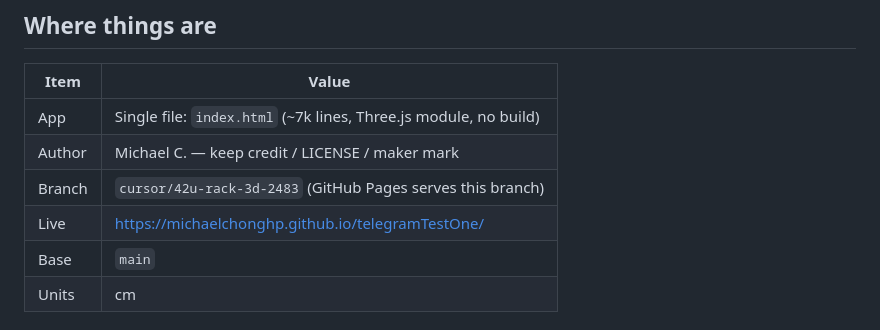
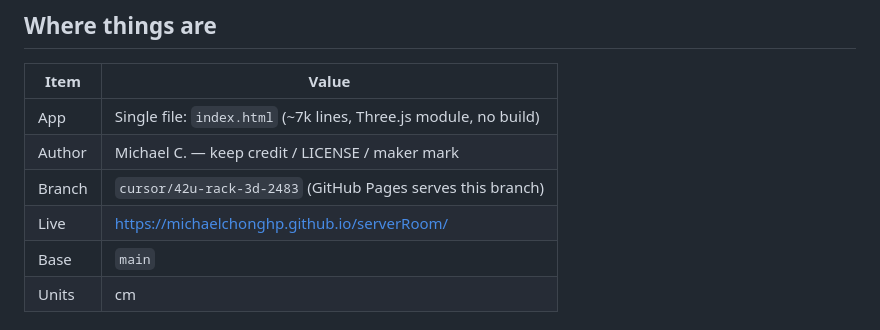
Before and after one commit to michaelchonghp/serverRoom, a Markdown page: AGENT_HANDOFF.md, the part around the change. Rendered like a GitHub page.

Commit message:
Update live Pages URL after repo rename to serverRoom
Point AGENT_HANDOFF at michaelchonghp.github.io/serverRoom.

Co-authored-by: michaelchonghp <michaelchonghp@users.noreply.github.com>

```diff
--- a/AGENT_HANDOFF.md
+++ b/AGENT_HANDOFF.md
@@ -9,7 +9,7 @@ Living notes for the next chat/agent. **Update this file** when a decision or ma
 | App | Single file: `index.html` (~7k lines, Three.js module, no build) |
 | Author | Michael C. — keep credit / LICENSE / maker mark |
 | Branch | `cursor/42u-rack-3d-2483` (GitHub Pages serves this branch) |
-| Live | https://michaelchonghp.github.io/telegramTestOne/ |
+| Live | https://michaelchonghp.github.io/serverRoom/ |
 | Base | `main` |
 | Units | cm |
 
```
